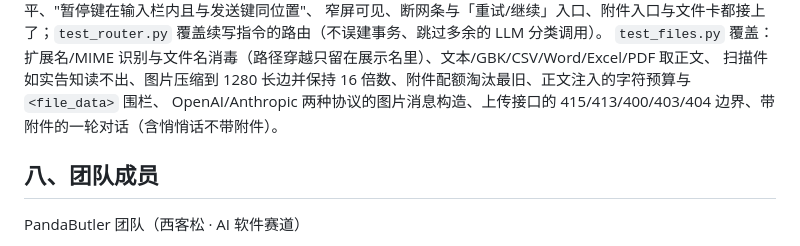
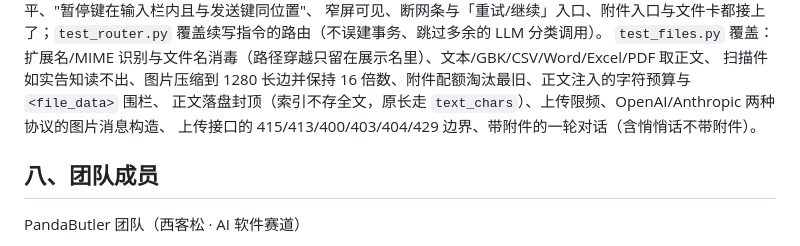
Before and after one commit to CLOVER-FOUR-LEAF/pandapal, a Markdown page: README.md, the part around the change. GitHub-like rendering.

Commit message:
docs(readme): 同步 test_files 的新覆盖点（落盘封顶/上传限频/429）
Generated with [Devin](https://devin.ai)

Co-Authored-By: Devin <158243242+devin-ai-integration[bot]@users.noreply.github.com>

```diff
--- a/README.md
+++ b/README.md
@@ -130,7 +130,8 @@ cp .env.example .env   # 然后填入你的 LLM_API_KEY 等
 窄屏可见、断网条与「重试/继续」入口、附件入口与文件卡都接上了；`test_router.py` 覆盖续写指令的路由（不误建事务、跳过多余的 LLM 分类调用）。
 `test_files.py` 覆盖：扩展名/MIME 识别与文件名消毒（路径穿越只留在展示名里）、文本/GBK/CSV/Word/Excel/PDF 取正文、
 扫描件如实告知读不出、图片压缩到 1280 长边并保持 16 倍数、附件配额淘汰最旧、正文注入的字符预算与 `<file_data>` 围栏、
-OpenAI/Anthropic 两种协议的图片消息构造、上传接口的 415/413/400/403/404 边界、带附件的一轮对话（含悄悄话不带附件）。
+正文落盘封顶（索引不存全文，原长走 `text_chars`）、上传限频、OpenAI/Anthropic 两种协议的图片消息构造、
+上传接口的 415/413/400/403/404/429 边界、带附件的一轮对话（含悄悄话不带附件）。
 
 ## 八、团队成员
 
```
